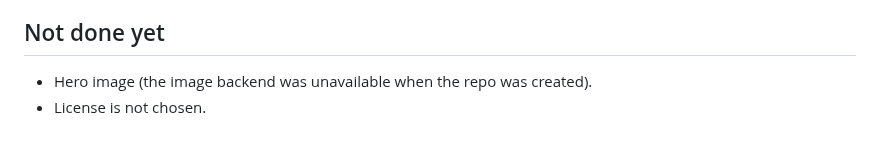
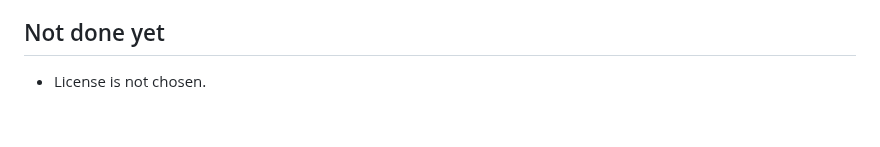
Before and after one commit to GeneralD/jam, a Markdown page: docs/decisions.md, the part around the change. Rendered like a GitHub page.

```diff
--- a/docs/decisions.md
+++ b/docs/decisions.md
@@ -84,5 +84,4 @@ harness nor a terminal so adapters can be added later.
 
 ## Not done yet
 
-- Hero image (the image backend was unavailable when the repo was created).
 - License is not chosen.
```
Also changed, not shown: README.md (+2 -0 lines), assets/hero.png (added).
